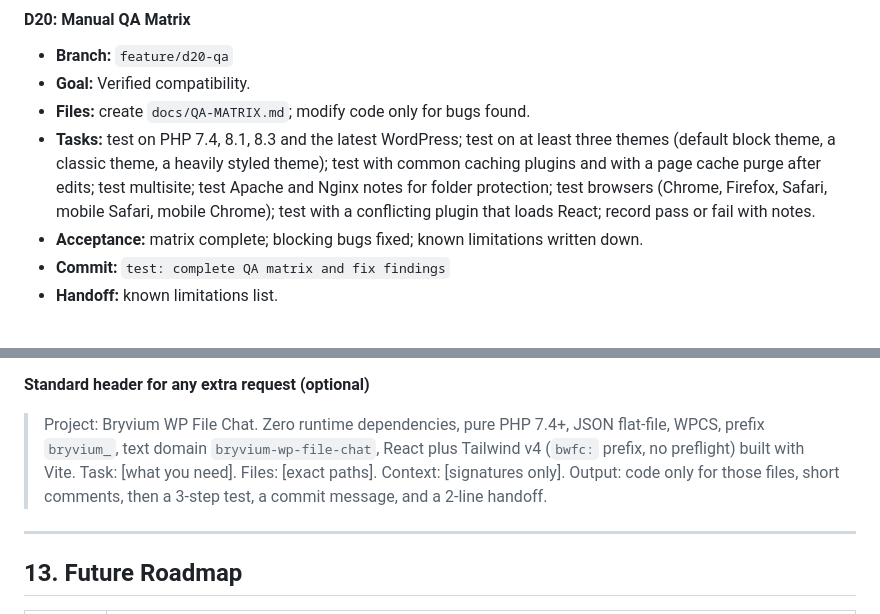
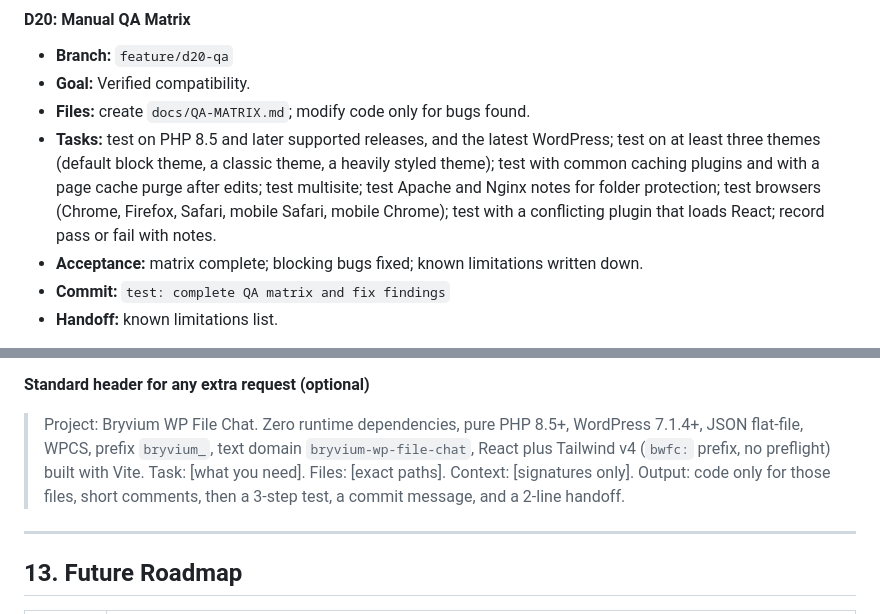
Before and after one commit to BryDevOfficial/bryvium-wp-file-chat, a Markdown page: docs/referrence/BRYVIUM-WP-FILE-CHAT-DOCS.md, 2 parts joined by grey strips. GitHub-like rendering.

```diff
--- a/docs/referrence/BRYVIUM-WP-FILE-CHAT-DOCS.md
+++ b/docs/referrence/BRYVIUM-WP-FILE-CHAT-DOCS.md
@@ -700,7 +700,7 @@ Each day lists the branch, goal, exact files, tasks, acceptance checks, commit m
 - **Branch:** `feature/d20-qa`
 - **Goal:** Verified compatibility.
 - **Files:** create `docs/QA-MATRIX.md`; modify code only for bugs found.
-- **Tasks:** test on PHP 7.4, 8.1, 8.3 and the latest WordPress; test on at least three themes (default block theme, a classic theme, a heavily styled theme); test with common caching plugins and with a page cache purge after edits; test multisite; test Apache and Nginx notes for folder protection; test browsers (Chrome, Firefox, Safari, mobile Safari, mobile Chrome); test with a conflicting plugin that loads React; record pass or fail with notes.
+- **Tasks:** test on PHP 8.5 and later supported releases, and the latest WordPress; test on at least three themes (default block theme, a classic theme, a heavily styled theme); test with common caching plugins and with a page cache purge after edits; test multisite; test Apache and Nginx notes for folder protection; test browsers (Chrome, Firefox, Safari, mobile Safari, mobile Chrome); test with a conflicting plugin that loads React; record pass or fail with notes.
 - **Acceptance:** matrix complete; blocking bugs fixed; known limitations written down.
 - **Commit:** `test: complete QA matrix and fix findings`
 - **Handoff:** known limitations list.
@@ -776,7 +776,7 @@ Each day lists the branch, goal, exact files, tasks, acceptance checks, commit m
 
 **Standard header for any extra request (optional)**
 
-> Project: Bryvium WP File Chat. Zero runtime dependencies, pure PHP 7.4+, JSON flat-file, WPCS, prefix `bryvium_`, text domain `bryvium-wp-file-chat`, React plus Tailwind v4 (`bwfc:` prefix, no preflight) built with Vite. Task: [what you need]. Files: [exact paths]. Context: [signatures only]. Output: code only for those files, short comments, then a 3-step test, a commit message, and a 2-line handoff.
+> Project: Bryvium WP File Chat. Zero runtime dependencies, pure PHP 8.5+, WordPress 7.1.4+, JSON flat-file, WPCS, prefix `bryvium_`, text domain `bryvium-wp-file-chat`, React plus Tailwind v4 (`bwfc:` prefix, no preflight) built with Vite. Task: [what you need]. Files: [exact paths]. Context: [signatures only]. Output: code only for those files, short comments, then a 3-step test, a commit message, and a 2-line handoff.
 
 ---
 
```
Also changed, not shown: other parts of docs/referrence/BRYVIUM-WP-FILE-CHAT-DOCS.md (+3 -3 lines).
